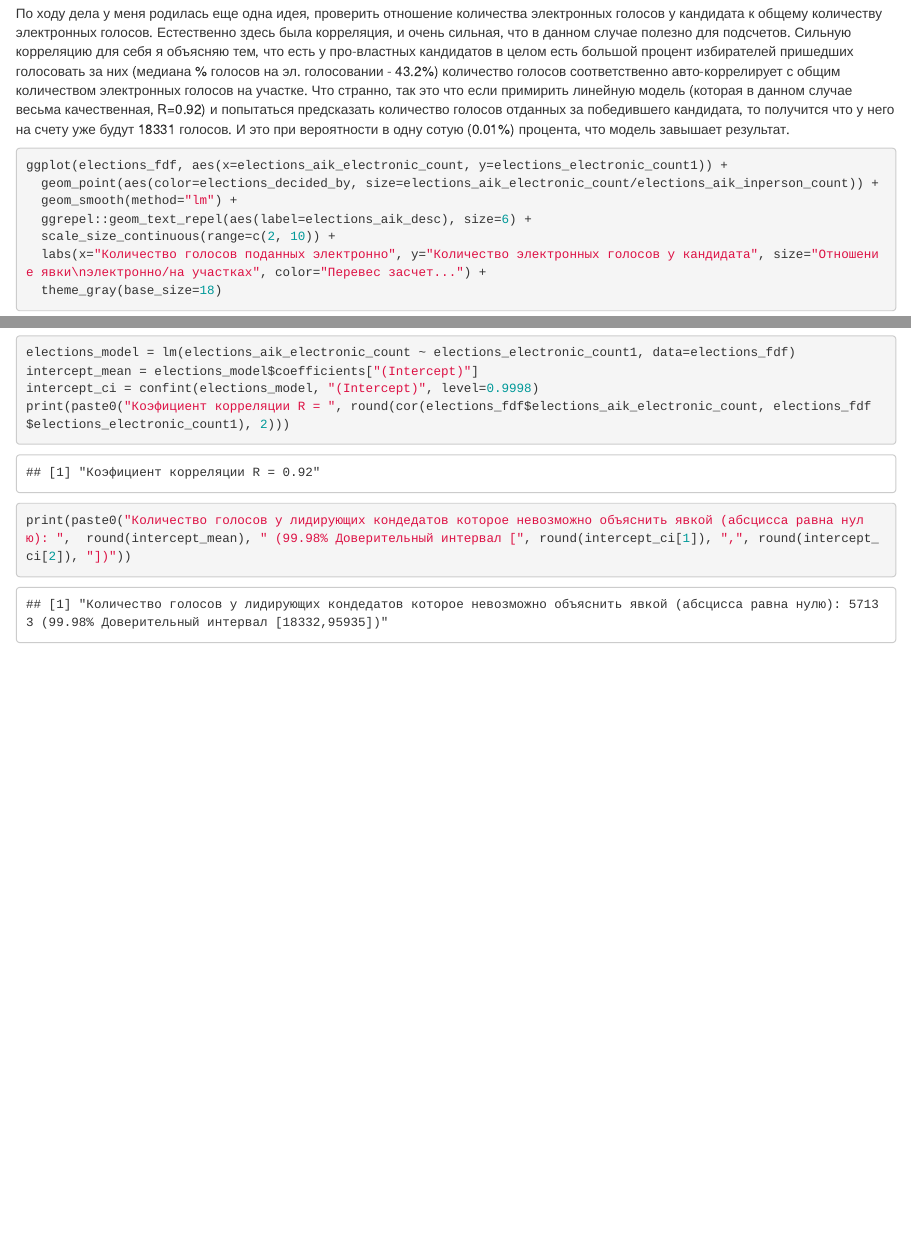
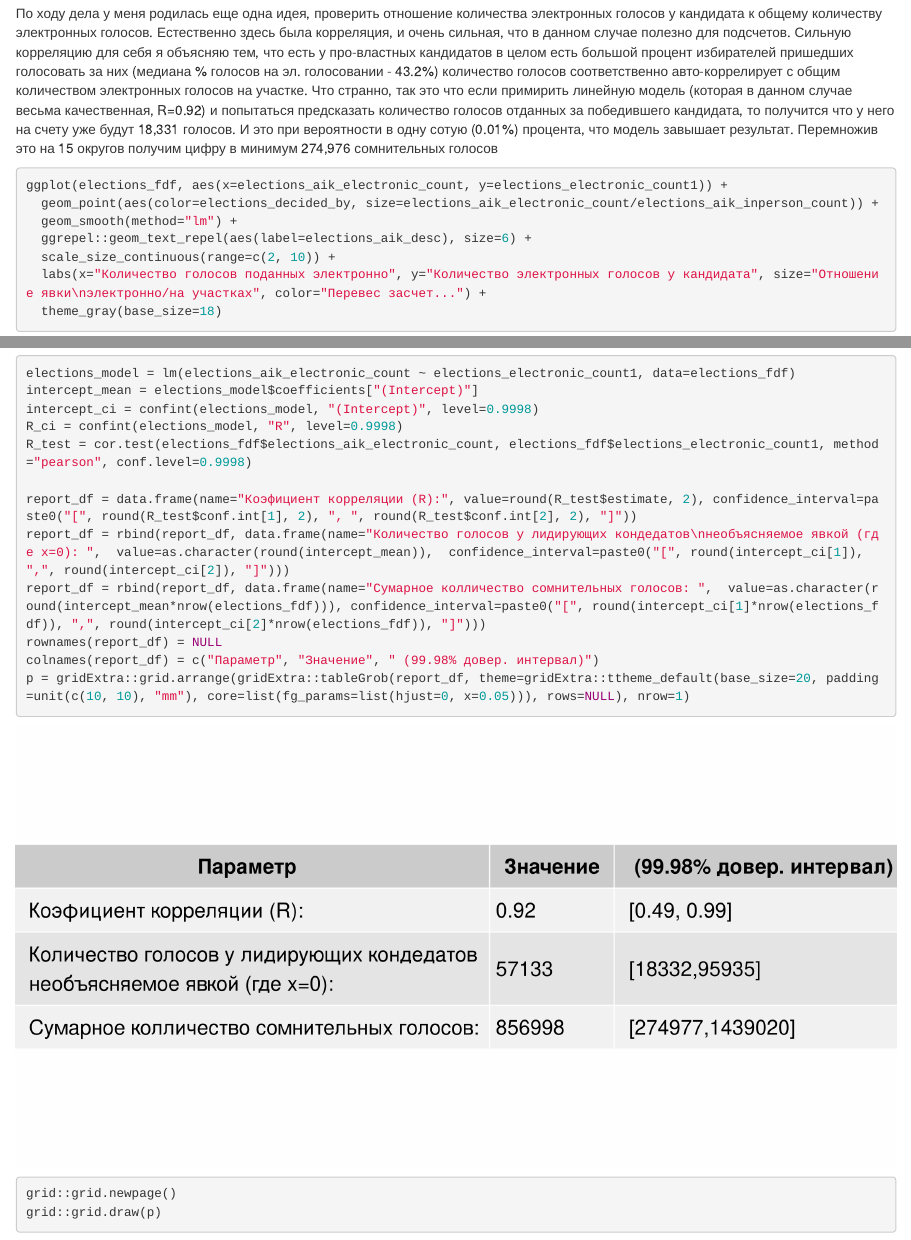
Before and after one commit to sandrejev/RussiaElections2021, an R Markdown document (analysis_meduza_moscow.rmd): the page in a window 1100 px wide, from 4040 px down before the commit and from 4060 px down after it, so that both start at the same text, and a second part further down, joined at a grey line. Rendered offline with R 4.5, knitr and Pandoc, with nearby package versions; code that draws random numbers runs with fixed seeds of ours.

Commit message:
Add correlation confidence correlation and report table

````diff
--- a/analysis_meduza_moscow.rmd
+++ b/analysis_meduza_moscow.rmd
@@ -80,7 +81,7 @@ ggplot(elections_fdf, aes(x=elections_electronic_prcdiff, y=elections_inperson_p
 По ходу дела у меня родилась еще одна идея, проверить отношение количества электронных голосов у кандидата к общему количеству электронных голосов. Естественно здесь была корреляция, и очень сильная, что в данном случае полезно для подсчетов.
 Сильную корреляцию для себя я объясняю тем, что есть у про-властных кандидатов в целом есть большой процент избирателей пришедших голосовать за них (медиана % голосов на эл. голосовании - 43.2%) количество голосов соответственно авто-коррелирует с
 общим количеством электронных голосов на участке. Что странно, так это что если примирить линейную модель (которая в данном случае весьма качественная, R=0.92) и попытаться предсказать количество голосов отданных за победившего кандидата, то
-получится что у него на счету уже будут 18331 голосов. И это при вероятности в одну сотую (0.01%) процента, что модель завышает результат.
+получится что у него на счету уже будут 18,331 голосов. И это при вероятности в одну сотую (0.01%) процента, что модель завышает результат. Перемножив это на 15 округов получим цифру в минимум 274,976 сомнительных голосов
 ```{r fig6, fig.height=12, fig.width=12}
 ggplot(elections_fdf, aes(x=elections_aik_electronic_count, y=elections_electronic_count1)) +
   geom_point(aes(color=elections_decided_by, size=elections_aik_electronic_count/elections_aik_inperson_count)) +
@@ -90,10 +91,19 @@ ggplot(elections_fdf, aes(x=elections_aik_electronic_count, y=elections_electron
   labs(x="Количество голосов поданных электронно", y="Количество электронных голосов у кандидата", size="Отношение явки\nэлектронно/на участках", color="Перевес засчет...") +
   theme_gray(base_size=18)
 ```
-```{r}
+```{r table1, fig.height=6, fig.width=12}
 elections_model = lm(elections_aik_electronic_count ~ elections_electronic_count1, data=elections_fdf)
 intercept_mean = elections_model$coefficients["(Intercept)"]
 intercept_ci = confint(elections_model, "(Intercept)", level=0.9998)
-print(paste0("Коэфициент корреляции R = ", round(cor(elections_fdf$elections_aik_electronic_count, elections_fdf$elections_electronic_count1), 2)))
-print(paste0("Количество голосов у лидирующих кондедатов которое невозможно объяснить явкой (абсцисса равна нулю): ",  round(intercept_mean), " (99.98% Доверительный интервал [", round(intercept_ci[1]), ",", round(intercept_ci[2]), "])"))
+R_ci = confint(elections_model, "R", level=0.9998)
+R_test = cor.test(elections_fdf$elections_aik_electronic_count, elections_fdf$elections_electronic_count1, method="pearson", conf.level=0.9998)
+
+report_df = data.frame(name="Коэфициент корреляции (R):", value=round(R_test$estimate, 2), confidence_interval=paste0("[", round(R_test$conf.int[1], 2), ", ", round(R_test$conf.int[2], 2), "]"))
+report_df = rbind(report_df, data.frame(name="Количество голосов у лидирующих кондедатов\nнеобъясняемое явкой (где x=0): ",  value=as.character(round(intercept_mean)),  confidence_interval=paste0("[", round(intercept_ci[1]), ",", round(intercept_ci[2]), "]")))
+report_df = rbind(report_df, data.frame(name="Сумарное колличество сомнительных голосов: ",  value=as.character(round(intercept_mean*nrow(elections_fdf))), confidence_interval=paste0("[", round(intercept_ci[1]*nrow(elections_fdf)), ",", round(intercept_ci[2]*nrow(elections_fdf)), "]")))
+rownames(report_df) = NULL
+colnames(report_df) = c("Параметр", "Значение", " (99.98% довер. интервал)")
+p = gridExtra::grid.arrange(gridExtra::tableGrob(report_df, theme=gridExtra::ttheme_default(base_size=20, padding=unit(c(10, 10), "mm"), core=list(fg_params=list(hjust=0, x=0.05))), rows=NULL), nrow=1)
+grid::grid.newpage()
+grid::grid.draw(p)
 ```
````
Also changed, not shown: analysis_meduza_moscow.html, analysis_meduza_moscow.md, analysis_meduza_moscow.rmd (1 more changed lines), 2 other files.
